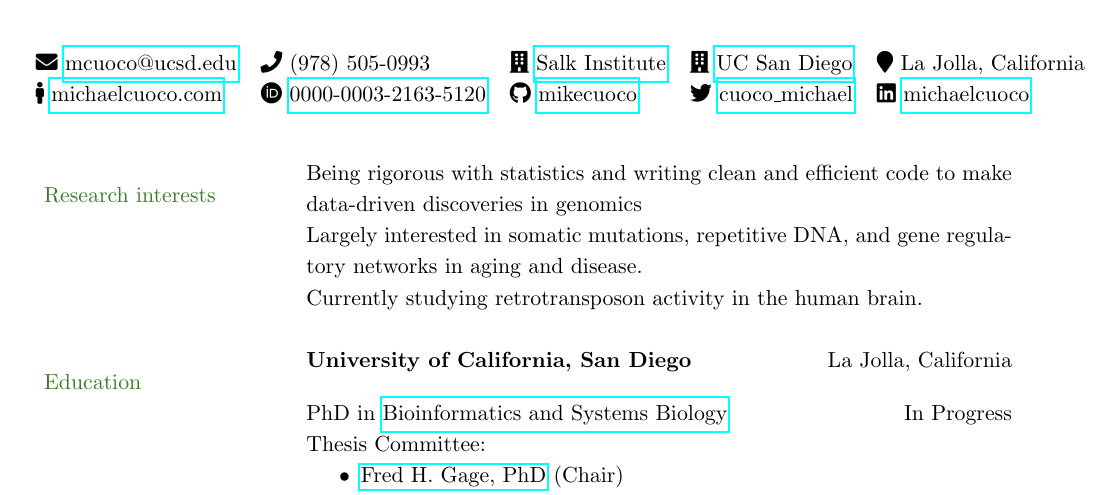
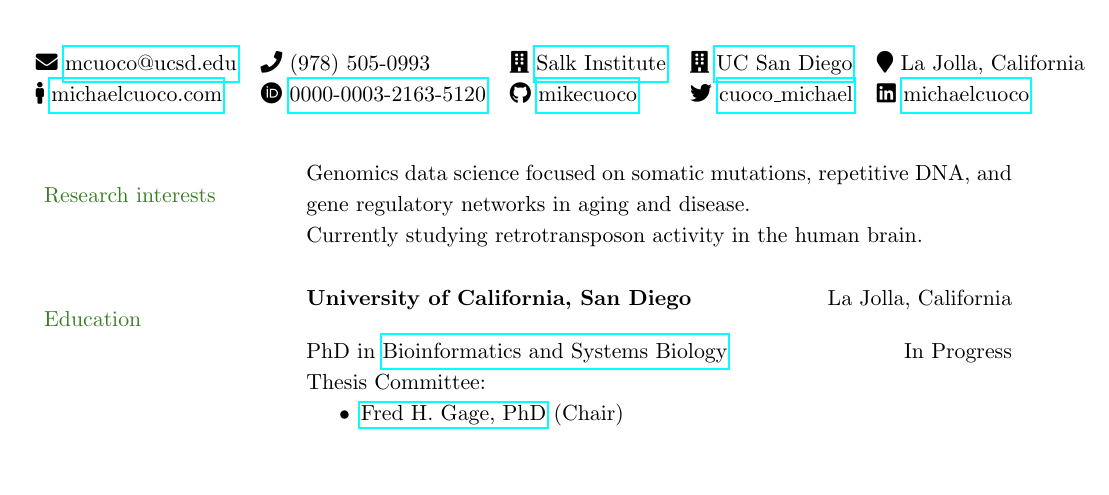
Before and after one commit to mikecuoco/curriculum-vitae, a LaTeX document (main.tex): part of page 1 of 4 before the commit and part of page 1 of 3 after it, cut so that both start at the same text, the shorter picture padded with empty space. Compiled offline with pdfLaTeX.

Commit message:
update interests

```diff
--- a/main.tex
+++ b/main.tex
@@ -101,8 +101,7 @@
 % --- Section: Research interests ---
 
 \nohyphens{\color{OliveGreen}{Research interests}}
-& Being rigorous with statistics and writing clean and efficient code to make data-driven discoveries in genomics \\
-& Largely interested in somatic mutations, repetitive DNA, and gene regulatory networks in aging and disease. \\
+& Genomics data science focused on somatic mutations, repetitive DNA, and gene regulatory networks in aging and disease. \\
 & Currently studying retrotransposon activity in the human brain. \\
 & \\
 
```
